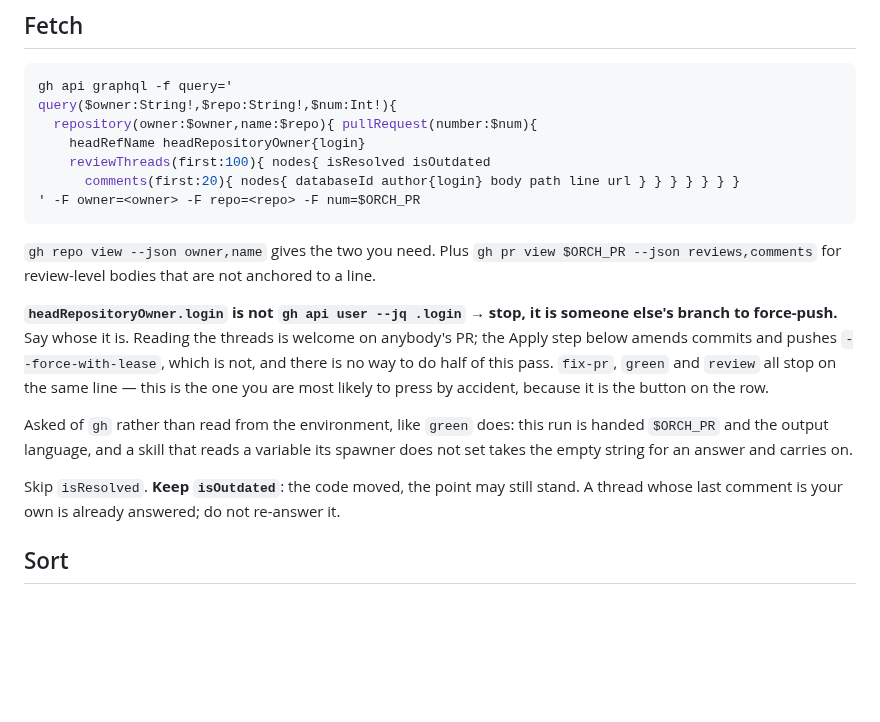
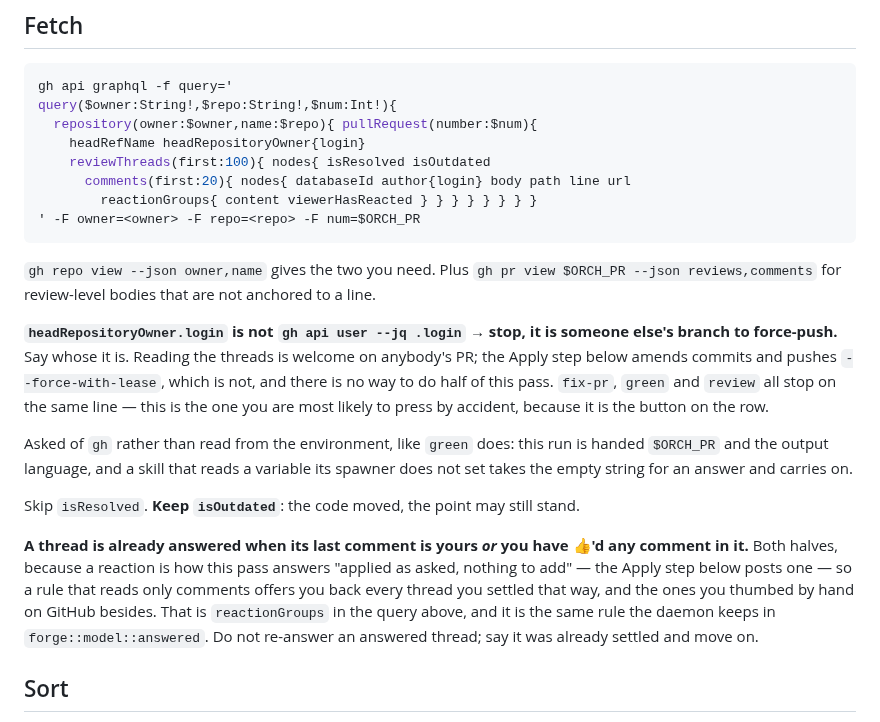
Before and after one commit to kbarendrecht/orchestrator, a Markdown page: skills/handle-review/SKILL.md, the part around the change. Drawn GitHub-style; blank space fills up the shorter version.

Commit message:
let handle-review see the thumbs up it posts
the query selected no reactions, so its only "already answered" test was "the
last comment is mine" — and a thread you settled with a reaction, which is what
the apply step posts, came back as a decision to make.

````diff
--- a/skills/handle-review/SKILL.md
+++ b/skills/handle-review/SKILL.md
@@ -26,7 +26,8 @@ query($owner:String!,$repo:String!,$num:Int!){
   repository(owner:$owner,name:$repo){ pullRequest(number:$num){
     headRefName headRepositoryOwner{login}
     reviewThreads(first:100){ nodes{ isResolved isOutdated
-      comments(first:20){ nodes{ databaseId author{login} body path line url } } } } } } }
+      comments(first:20){ nodes{ databaseId author{login} body path line url
+        reactionGroups{ content viewerHasReacted } } } } } } } }
 ' -F owner=<owner> -F repo=<repo> -F num=$ORCH_PR
 ```
 
@@ -45,7 +46,14 @@ handed `$ORCH_PR` and the output language, and a skill that reads a variable its
 spawner does not set takes the empty string for an answer and carries on.
 
 Skip `isResolved`. **Keep `isOutdated`**: the code moved, the point may still stand.
-A thread whose last comment is your own is already answered; do not re-answer it.
+
+**A thread is already answered when its last comment is yours *or* you have 👍'd
+any comment in it.** Both halves, because a reaction is how this pass answers
+"applied as asked, nothing to add" — the Apply step below posts one — so a rule
+that reads only comments offers you back every thread you settled that way, and
+the ones you thumbed by hand on GitHub besides. That is `reactionGroups` in the
+query above, and it is the same rule the daemon keeps in `forge::model::answered`.
+Do not re-answer an answered thread; say it was already settled and move on.
 
 ## Sort
 
````
